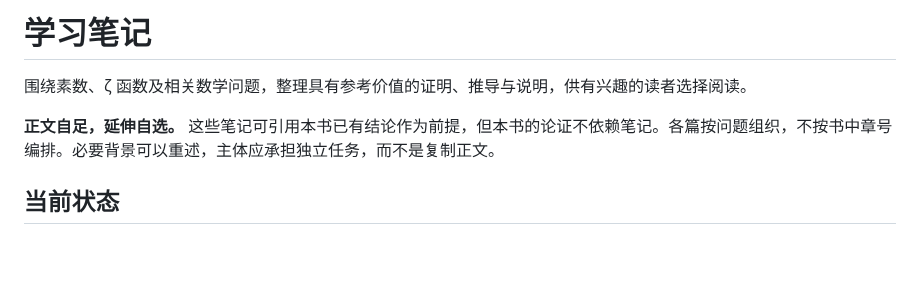
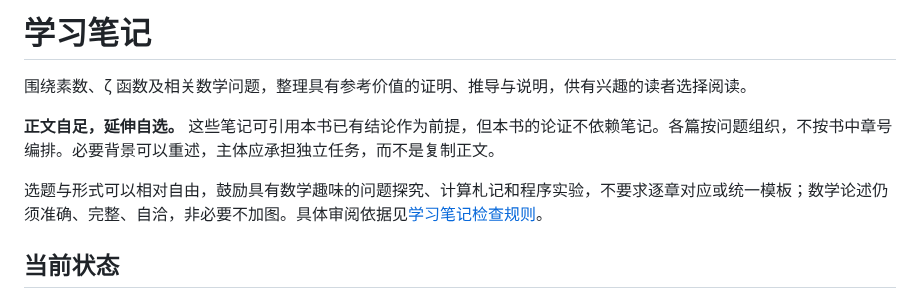
Before and after one commit to lichengtong123/lichengtong-RH, a Markdown page: 学习笔记/README.md, the part around the change. GitHub-like rendering; blank space fills up the shorter version.

```diff
--- a/学习笔记/README.md
+++ b/学习笔记/README.md
@@ -3,6 +3,8 @@
 围绕素数、ζ 函数及相关数学问题，整理具有参考价值的证明、推导与说明，供有兴趣的读者选择阅读。
 
 **正文自足，延伸自选。** 这些笔记可引用本书已有结论作为前提，但本书的论证不依赖笔记。各篇按问题组织，不按书中章号编排。必要背景可以重述，主体应承担独立任务，而不是复制正文。
+
+选题与形式可以相对自由，鼓励具有数学趣味的问题探究、计算札记和程序实验，不要求逐章对应或统一模板；数学论述仍须准确、完整、自洽，非必要不加图。具体审阅依据见[学习笔记检查规则](检查规则.md)。
 
 ## 当前状态
 
```
Also changed, not shown: 学习笔记/检查规则.md (added, +26 -0 lines).
